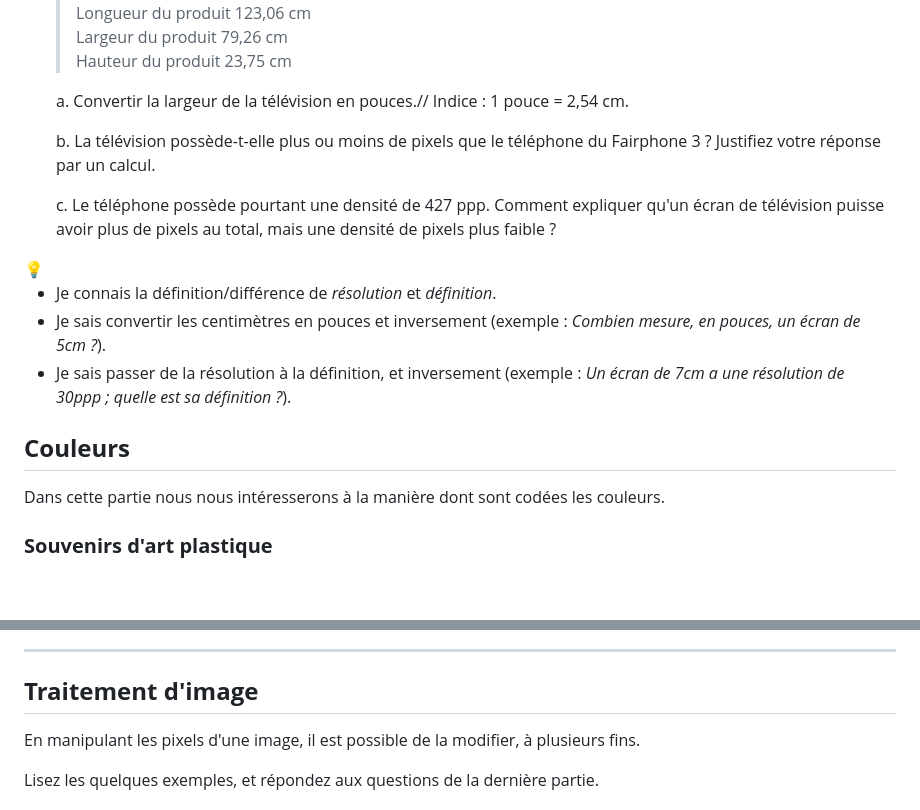
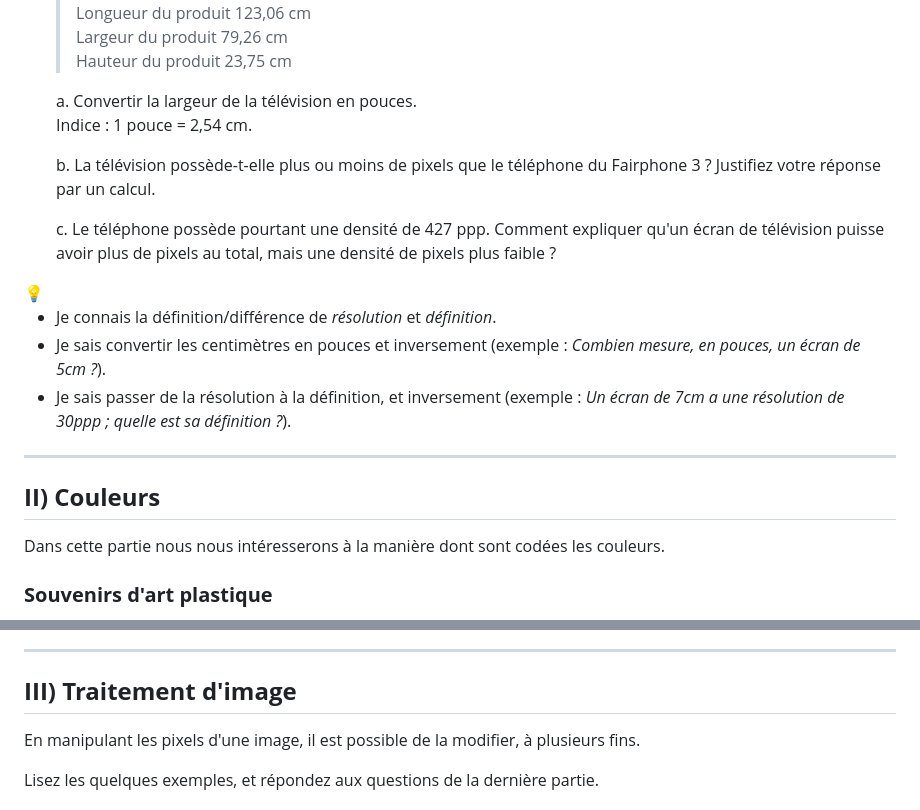
Before and after one commit to Olivier-Baillet/SNT, a Markdown page: Cours_TPs/Photographie_numérique/TP-Pixel.md, 2 parts joined by grey strips. GitHub-like rendering; blank space fills up the shorter version.

Commit message:
Update section headings and formatting in TP-Pixel.md

```diff
--- a/Cours_TPs/Photographie_numérique/TP-Pixel.md
+++ b/Cours_TPs/Photographie_numérique/TP-Pixel.md
@@ -66,7 +66,7 @@ Le Fairphone 3 possède une définition de 2160 × 1080 pixels et son écran mes
     >Hauteur du produit 23,75 cm
     >
 
-	a. Convertir la largeur de la télévision en pouces.//
+	a. Convertir la largeur de la télévision en pouces.
 	Indice : 1 pouce = 2,54 cm.
 
 	b. La télévision possède-t-elle plus ou moins de pixels que le téléphone du Fairphone 3 ? Justifiez votre réponse par un calcul.
@@ -81,7 +81,9 @@ Le Fairphone 3 possède une définition de 2160 × 1080 pixels et son écran mes
 - Je sais passer de la résolution à la définition, et inversement (exemple : *Un écran de 7cm a une résolution de 30ppp ; quelle est sa définition ?*).
 </aside>
 
-## **Couleurs**
+---
+
+## **II) Couleurs**
 
 Dans cette partie nous nous intéresserons à la manière dont sont codées les couleurs.
 
@@ -168,7 +170,7 @@ Nous voyons sur la capture d'écran que la couleur rose pâle correspond aux nom
 
 ---
 
-## **Traitement d'image**
+## **III) Traitement d'image**
 
 En manipulant les pixels d'une image, il est possible de la modifier, à plusieurs fins.
 
```
Also changed, not shown: other parts of Cours_TPs/Photographie_numérique/TP-Pixel.md (+1 -1 lines).
